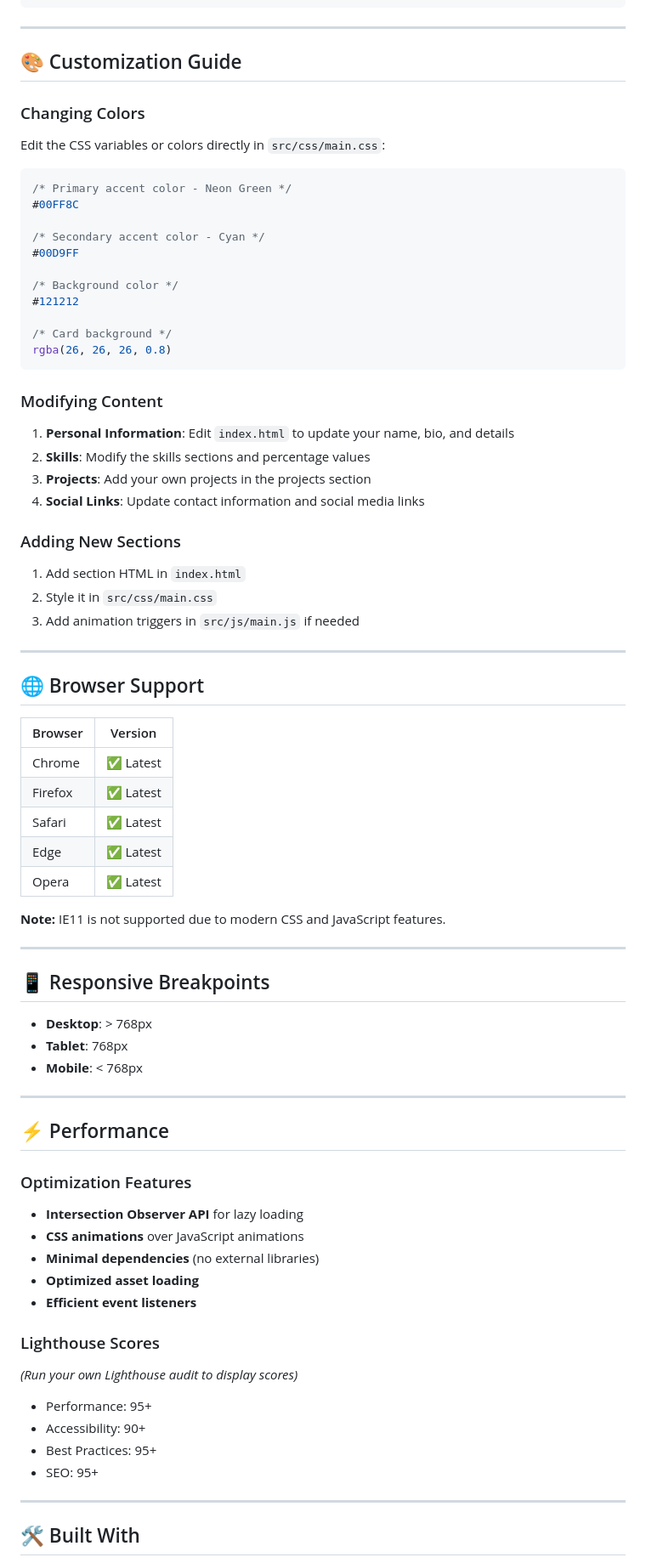
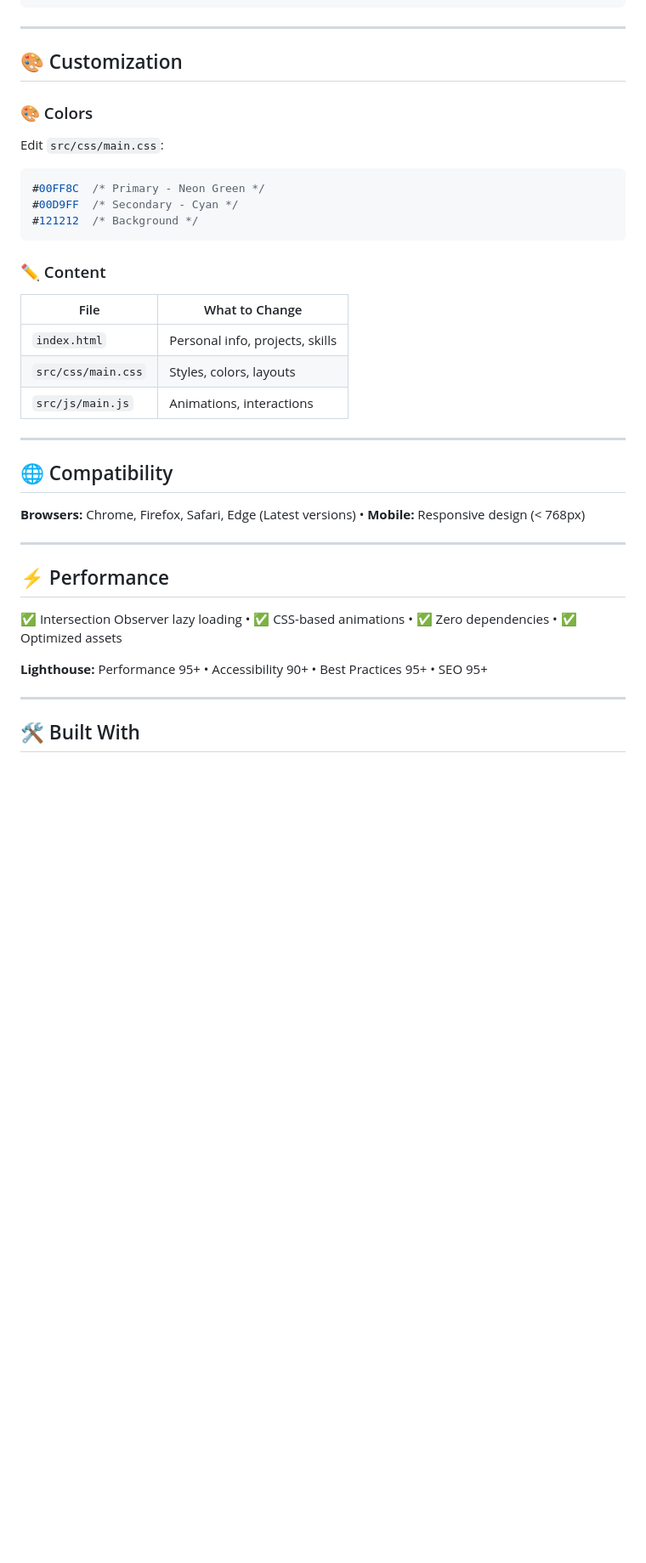
Before and after one commit to serozr/cyber-portfolio, a Markdown page: README.md, the part around the change printed below. Shown: that part at 85% size. Rendered like a GitHub page; blank space fills up the shorter version.

````diff
--- a/README.md
+++ b/README.md
@@ -120,79 +93,36 @@ cyber-portfolio/
 
 ---
 
-## 🎨 Customization Guide
+## 🎨 Customization
 
-### Changing Colors
-
-Edit the CSS variables or colors directly in `src/css/main.css`:
-
+### 🎨 Colors
+Edit `src/css/main.css`:
 ```css
-/* Primary accent color - Neon Green */
-#00FF8C
-
-/* Secondary accent color - Cyan */
-#00D9FF
-
-/* Background color */
-#121212
-
-/* Card background */
-rgba(26, 26, 26, 0.8)
+#00FF8C  /* Primary - Neon Green */
+#00D9FF  /* Secondary - Cyan */
+#121212  /* Background */
 ```
 
-### Modifying Content
-
-1. **Personal Information**: Edit `index.html` to update your name, bio, and details
-2. **Skills**: Modify the skills sections and percentage values
-3. **Projects**: Add your own projects in the projects section
-4. **Social Links**: Update contact information and social media links
-
-### Adding New Sections
-
-1. Add section HTML in `index.html`
-2. Style it in `src/css/main.css`
-3. Add animation triggers in `src/js/main.js` if needed
+### ✏️ Content
+| File | What to Change |
+|------|---------------|
+| `index.html` | Personal info, projects, skills |
+| `src/css/main.css` | Styles, colors, layouts |
+| `src/js/main.js` | Animations, interactions |
 
 ---
 
-## 🌐 Browser Support
+## 🌐 Compatibility
 
-| Browser | Version |
-|---------|---------|
-| Chrome  | ✅ Latest |
-| Firefox | ✅ Latest |
-| Safari  | ✅ Latest |
-| Edge    | ✅ Latest |
-| Opera   | ✅ Latest |
-
-**Note:** IE11 is not supported due to modern CSS and JavaScript features.
-
----
-
-## 📱 Responsive Breakpoints
-
-- **Desktop**: > 768px
-- **Tablet**: 768px
-- **Mobile**: < 768px
+**Browsers:** Chrome, Firefox, Safari, Edge (Latest versions) • **Mobile:** Responsive design (< 768px)
 
 ---
 
 ## ⚡ Performance
 
-### Optimization Features
-- **Intersection Observer API** for lazy loading
-- **CSS animations** over JavaScript animations
-- **Minimal dependencies** (no external libraries)
-- **Optimized asset loading**
-- **Efficient event listeners**
+✅ Intersection Observer lazy loading • ✅ CSS-based animations • ✅ Zero dependencies • ✅ Optimized assets
 
-### Lighthouse Scores
-*(Run your own Lighthouse audit to display scores)*
-
-- Performance: 95+
-- Accessibility: 90+
-- Best Practices: 95+
-- SEO: 95+
+**Lighthouse:** Performance 95+ • Accessibility 90+ • Best Practices 95+ • SEO 95+
 
 ---
 
````
Also changed, not shown: other parts of README.md (+66 -128 lines).
